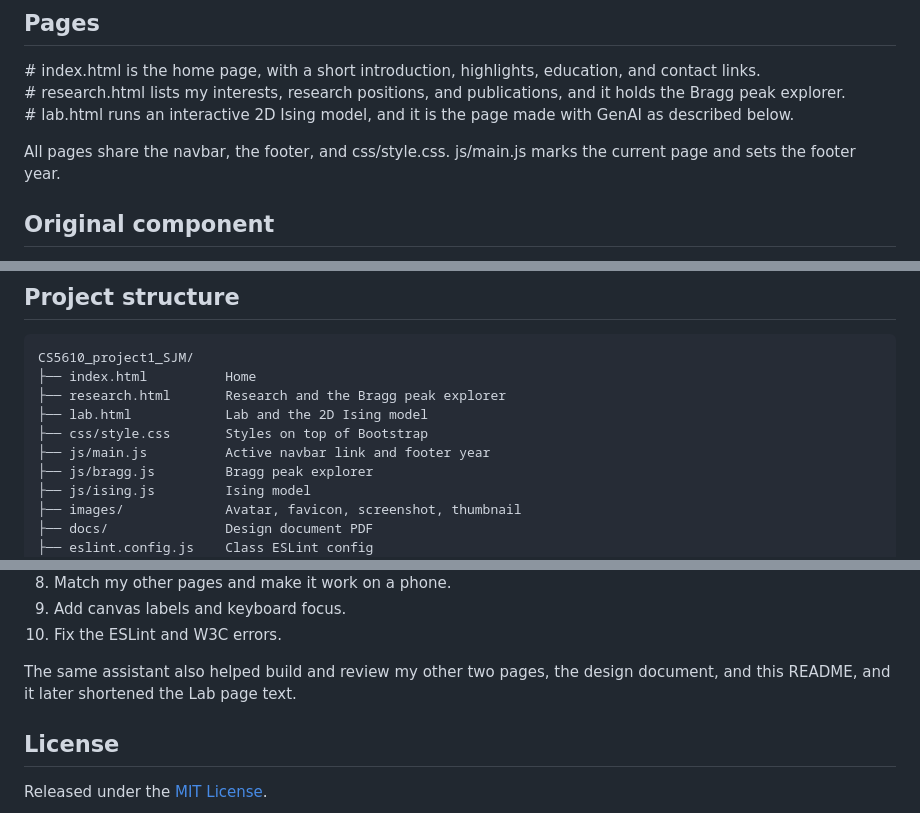
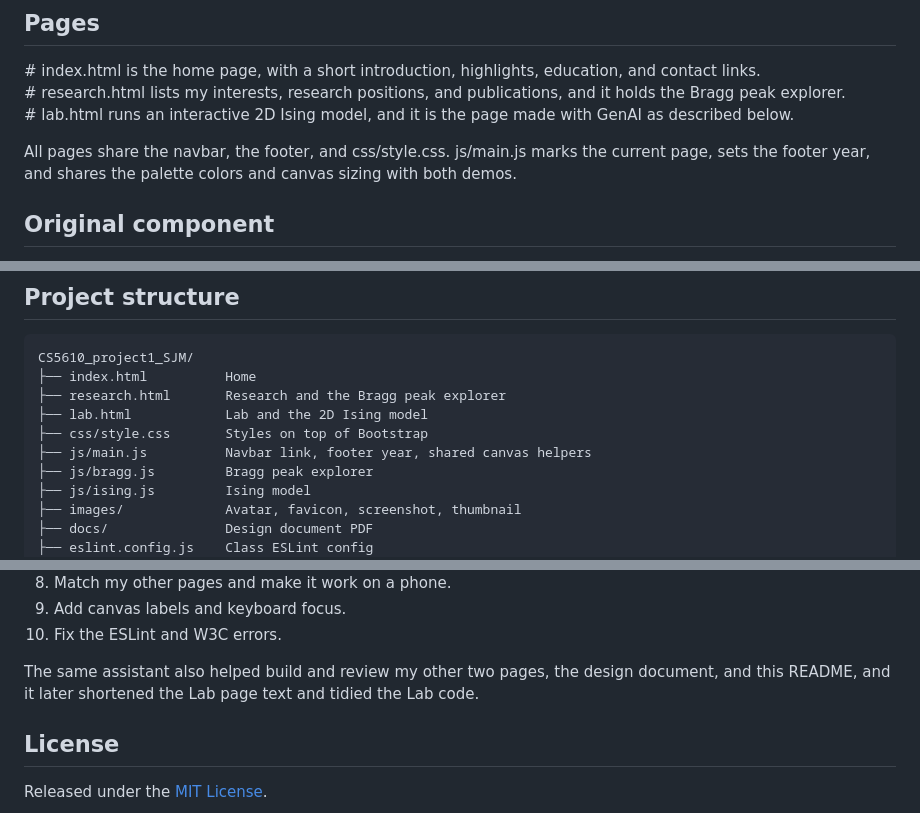
Before and after one commit to SukjinMun/CS5610_project1_SJM, a Markdown page: README.md, 3 parts joined by grey strips. Drawn GitHub-style.

Commit message:
Update the README for the refactor

```diff
--- a/README.md
+++ b/README.md
@@ -31,7 +31,7 @@ I am an M.S. Data Science student at Northeastern University, and I use data sci
 \# research.html lists my interests, research positions, and publications, and it holds the Bragg peak explorer.\
 \# lab.html runs an interactive 2D Ising model, and it is the page made with GenAI as described below.
 
-All pages share the navbar, the footer, and css/style.css. js/main.js marks the current page and sets the footer year.
+All pages share the navbar, the footer, and css/style.css. js/main.js marks the current page, sets the footer year, and shares the palette colors and canvas sizing with both demos.
 
 ## Original component
 
@@ -63,7 +63,7 @@ CS5610_project1_SJM/
 ├── research.html       Research and the Bragg peak explorer
 ├── lab.html            Lab and the 2D Ising model
 ├── css/style.css       Styles on top of Bootstrap
-├── js/main.js          Active navbar link and footer year
+├── js/main.js          Navbar link, footer year, shared canvas helpers
 ├── js/bragg.js         Bragg peak explorer
 ├── js/ising.js         Ising model
 ├── images/             Avatar, favicon, screenshot, thumbnail
@@ -90,7 +90,7 @@ AI made the Lab page (lab.html, js/ising.js, and the Lab part of css/style.css)
 9. Add canvas labels and keyboard focus.
 10. Fix the ESLint and W3C errors.
 
-The same assistant also helped build and review my other two pages, the design document, and this README, and it later shortened the Lab page text.
+The same assistant also helped build and review my other two pages, the design document, and this README, and it later shortened the Lab page text and tidied the Lab code.
 
 ## License
 
```
